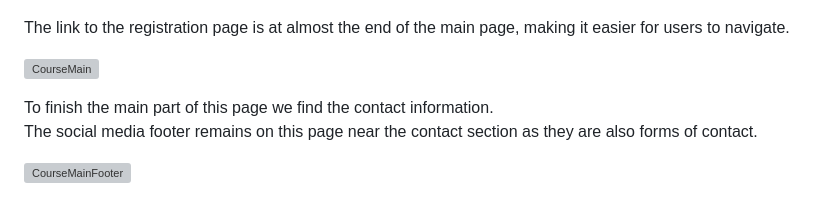
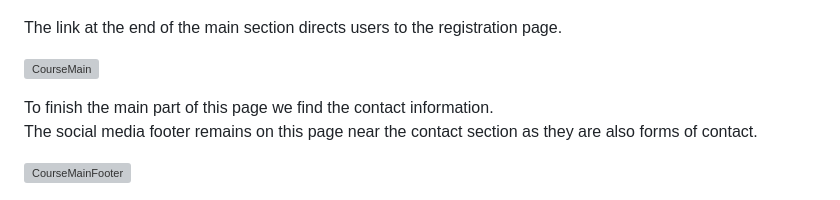
Before and after one commit to JulianaZani/codeinstituteproject, a Markdown page: README.md, the part around the change. Drawn GitHub-style; grey boxes are pictures that could not be loaded.

Commit message:
update course.html README information

```diff
--- a/README.md
+++ b/README.md
@@ -63,7 +63,7 @@ The first image chosen is from our personal collection. It was a group spin in T
 
 ![CourseHeader](doc/screenshots/screenshot08.png)
 
-The link to the registration page is at almost the end of the main page, making it easier for users to navigate.
+The link at the end of the main section directs users to the registration page.
 
 ![CourseMain](assets/images/Screenshot%202025-01-10%20160548.png)
 
```
